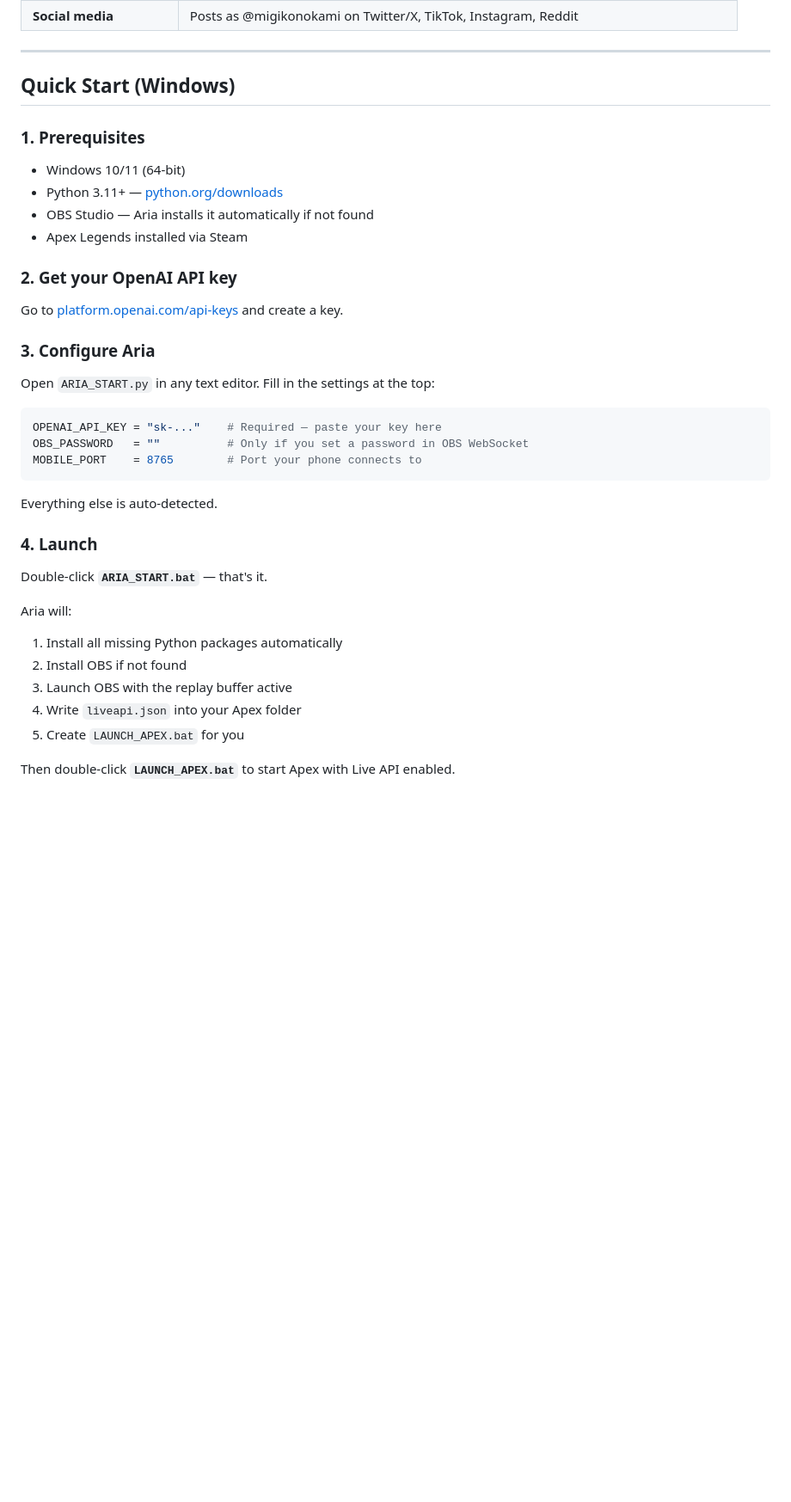
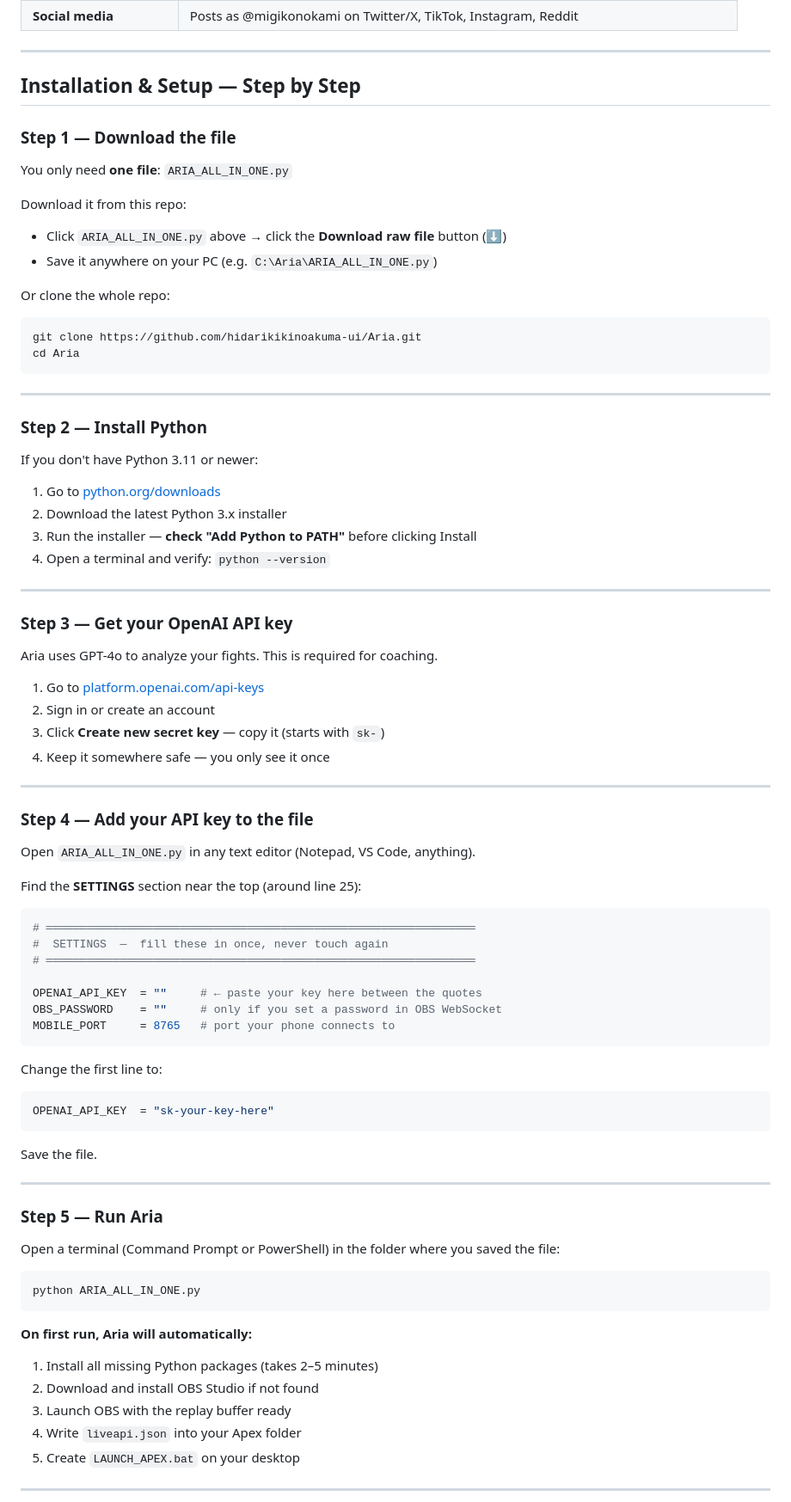
Before and after one commit to hidarikikinoakuma-ui/Aria, a Markdown page: README.md, the part around one of its changes. Shown at 86% size. Drawn GitHub-style; blank space fills up the shorter version.

Commit message:
Update README with full step-by-step install instructions for ARIA_ALL_IN_ONE.py

````diff
--- a/README.md
+++ b/README.md
@@ -25,41 +25,85 @@ Aria is a personal AI coaching system for Apex Legends. She watches every match
 
 ---
 
-## Quick Start (Windows)
+## Installation & Setup — Step by Step
 
-### 1. Prerequisites
+### Step 1 — Download the file
 
-- Windows 10/11 (64-bit)
-- Python 3.11+ — [python.org/downloads](https://python.org/downloads)
-- OBS Studio — Aria installs it automatically if not found
-- Apex Legends installed via Steam
+You only need **one file**: `ARIA_ALL_IN_ONE.py`
 
-### 2. Get your OpenAI API key
+Download it from this repo:
+- Click `ARIA_ALL_IN_ONE.py` above → click the **Download raw file** button (⬇️)
+- Save it anywhere on your PC (e.g. `C:\Aria\ARIA_ALL_IN_ONE.py`)
 
-Go to [platform.openai.com/api-keys](https://platform.openai.com/api-keys) and create a key.
+Or clone the whole repo:
+```bash
+git clone https://github.com/hidarikikinoakuma-ui/Aria.git
+cd Aria
+```
 
-### 3. Configure Aria
+---
 
-Open `ARIA_START.py` in any text editor. Fill in the settings at the top:
+### Step 2 — Install Python
+
+If you don't have Python 3.11 or newer:
+
+1. Go to [python.org/downloads](https://python.org/downloads)
+2. Download the latest Python 3.x installer
+3. Run the installer — **check "Add Python to PATH"** before clicking Install
+4. Open a terminal and verify: `python --version`
+
+---
+
+### Step 3 — Get your OpenAI API key
+
+Aria uses GPT-4o to analyze your fights. This is required for coaching.
+
+1. Go to [platform.openai.com/api-keys](https://platform.openai.com/api-keys)
+2. Sign in or create an account
+3. Click **Create new secret key** — copy it (starts with `sk-`)
+4. Keep it somewhere safe — you only see it once
+
+---
+
+### Step 4 — Add your API key to the file
+
+Open `ARIA_ALL_IN_ONE.py` in any text editor (Notepad, VS Code, anything).
+
+Find the **SETTINGS** section near the top (around line 25):
 
 ```python
-OPENAI_API_KEY = "sk-..."    # Required — paste your key here
-OBS_PASSWORD   = ""          # Only if you set a password in OBS WebSocket
-MOBILE_PORT    = 8765        # Port your phone connects to
+# ════════════════════════════════════════════════════════════════
+#  SETTINGS  —  fill these in once, never touch again
+# ════════════════════════════════════════════════════════════════
+
+OPENAI_API_KEY  = ""     # ← paste your key here between the quotes
+OBS_PASSWORD    = ""     # only if you set a password in OBS WebSocket
+MOBILE_PORT     = 8765   # port your phone connects to
 ```
 
-Everything else is auto-detected.
+Change the first line to:
+```python
+OPENAI_API_KEY  = "sk-your-key-here"
+```
 
-### 4. Launch
+Save the file.
 
-Double-click **`ARIA_START.bat`** — that's it.
+---
 
-Aria will:
-1. Install all missing Python packages automatically
-2. Install OBS if not found
-3. Launch OBS with the replay buffer active
+### Step 5 — Run Aria
+
+Open a terminal (Command Prompt or PowerShell) in the folder where you saved the file:
+
+```bash
+python ARIA_ALL_IN_ONE.py
+```
+
+**On first run, Aria will automatically:**
+1. Install all missing Python packages (takes 2–5 minutes)
+2. Download and install OBS Studio if not found
+3. Launch OBS with the replay buffer ready
 4. Write `liveapi.json` into your Apex folder
-5. Create `LAUNCH_APEX.bat` for you
+5. Create `LAUNCH_APEX.bat` on your desktop
 
-Then double-click **`LAUNCH_APEX.bat`** to start Apex with Live API enabled.
+---
 
````
Also changed, not shown: other parts of README.md (+56 -5 lines).
